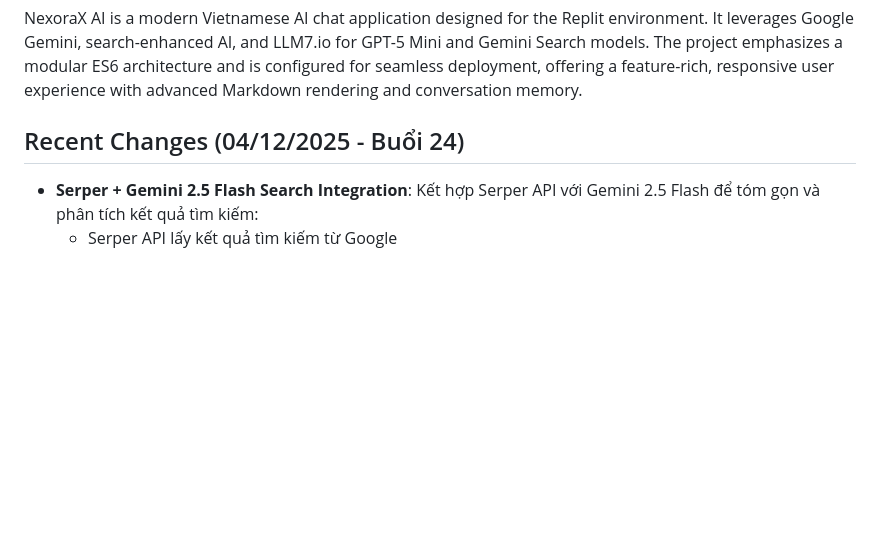
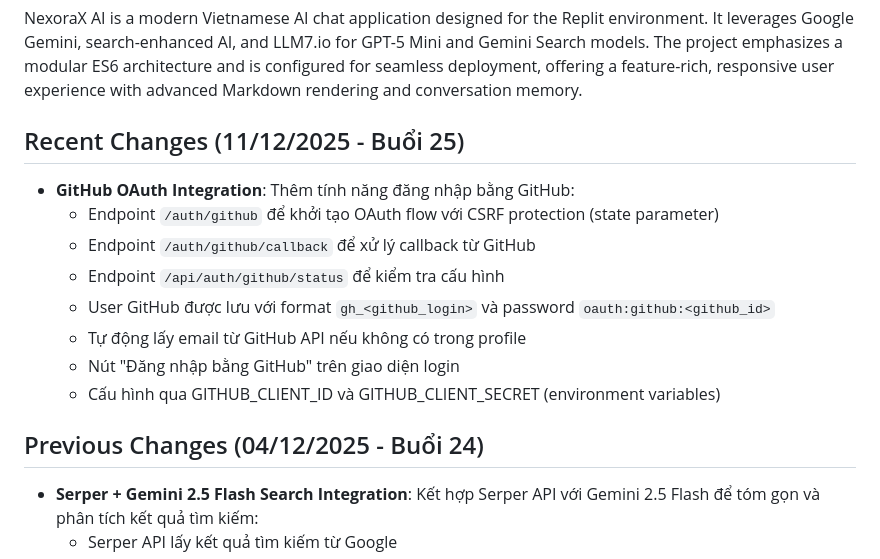
Before and after one commit to khang26042012/NexoraX-AI, a Markdown page: replit.md, the part around the change. Drawn GitHub-style; blank space fills up the shorter version.

Commit message:
Add ability for users to log in using their GitHub accounts
Update replit.md to document the addition of GitHub OAuth integration, including new API endpoints, frontend changes, and configuration via environment variables.

Replit-Commit-Author: Agent
Replit-Commit-Session-Id: a08abfab-d391-4d25-b161-7d7d7fe99d8f
Replit-Commit-Checkpoint-Type: full_checkpoint
Replit-Commit-Event-Id: 33ac057a-597c-495b-ad42-ee308da84fd8
Replit-Commit-Screenshot-Url: https://storage.googleapis.com/screenshot-production-us-central1/8d2e3ce3-2a23-43c2-8a89-a50ea8745f08/a08abfab-d391-4d25-b161-7d7d7fe99d8f/WbWe88V
Replit-Helium-Checkpoint-Created: true

```diff
--- a/replit.md
+++ b/replit.md
@@ -3,7 +3,17 @@
 ## Overview
 NexoraX AI is a modern Vietnamese AI chat application designed for the Replit environment. It leverages Google Gemini, search-enhanced AI, and LLM7.io for GPT-5 Mini and Gemini Search models. The project emphasizes a modular ES6 architecture and is configured for seamless deployment, offering a feature-rich, responsive user experience with advanced Markdown rendering and conversation memory.
 
-## Recent Changes (04/12/2025 - Buổi 24)
+## Recent Changes (11/12/2025 - Buổi 25)
+- **GitHub OAuth Integration**: Thêm tính năng đăng nhập bằng GitHub:
+  - Endpoint `/auth/github` để khởi tạo OAuth flow với CSRF protection (state parameter)
+  - Endpoint `/auth/github/callback` để xử lý callback từ GitHub
+  - Endpoint `/api/auth/github/status` để kiểm tra cấu hình
+  - User GitHub được lưu với format `gh_<github_login>` và password `oauth:github:<github_id>`
+  - Tự động lấy email từ GitHub API nếu không có trong profile
+  - Nút "Đăng nhập bằng GitHub" trên giao diện login
+  - Cấu hình qua GITHUB_CLIENT_ID và GITHUB_CLIENT_SECRET (environment variables)
+
+## Previous Changes (04/12/2025 - Buổi 24)
 - **Serper + Gemini 2.5 Flash Search Integration**: Kết hợp Serper API với Gemini 2.5 Flash để tóm gọn và phân tích kết quả tìm kiếm:
   - Serper API lấy kết quả tìm kiếm từ Google
   - Gemini 2.5 Flash tóm tắt và phân tích kết quả (format: Tóm tắt, Phân tích, Nguồn tham khảo)
```
